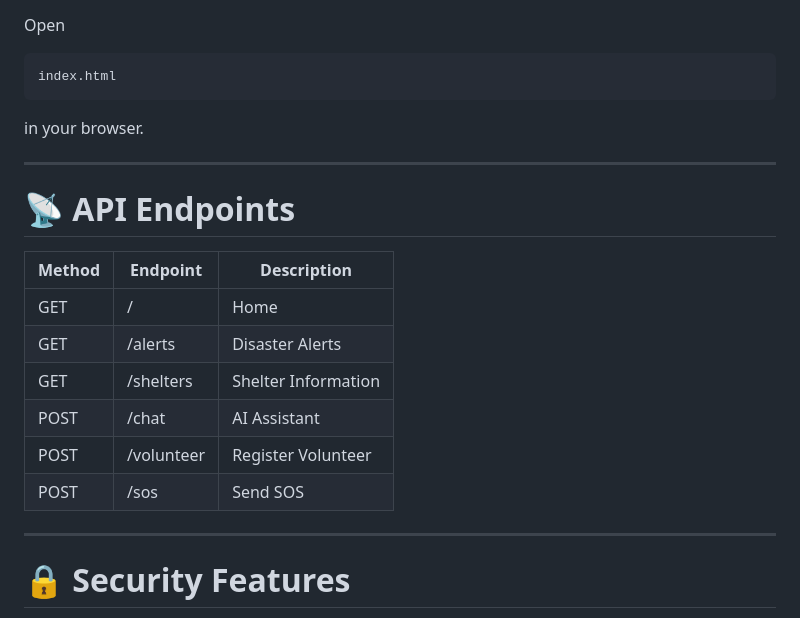
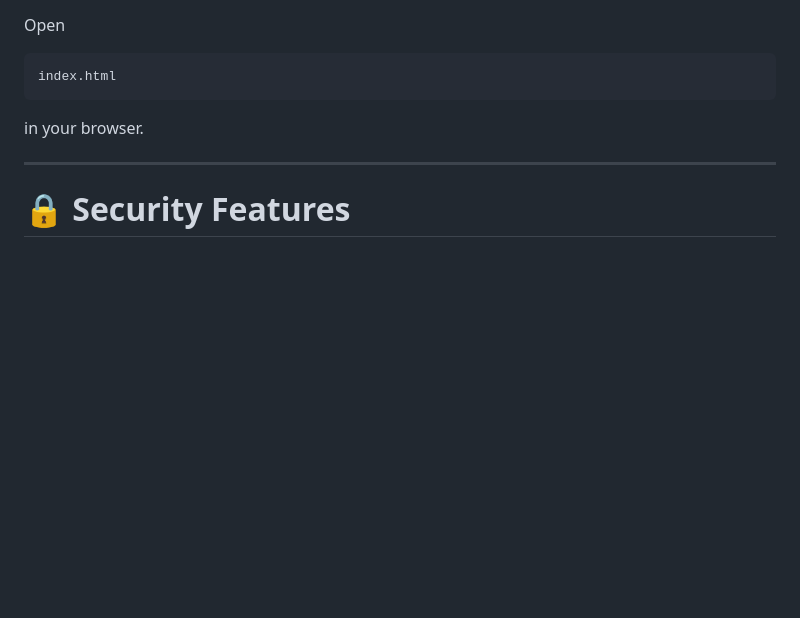
Before and after one commit to singh459/SafeBridge-AI, a Markdown page: README.md, the part around the change. Drawn GitHub-style; blank space fills up the shorter version.

Commit message:
updated
add few things

```diff
--- a/README.md
+++ b/README.md
@@ -173,19 +173,6 @@ in your browser.
 
 ---
 
-# 📡 API Endpoints
-
-| Method | Endpoint | Description |
-|---------|----------|-------------|
-| GET | / | Home |
-| GET | /alerts | Disaster Alerts |
-| GET | /shelters | Shelter Information |
-| POST | /chat | AI Assistant |
-| POST | /volunteer | Register Volunteer |
-| POST | /sos | Send SOS |
-
----
-
 # 🔒 Security Features
 
 - Input Validation
```
